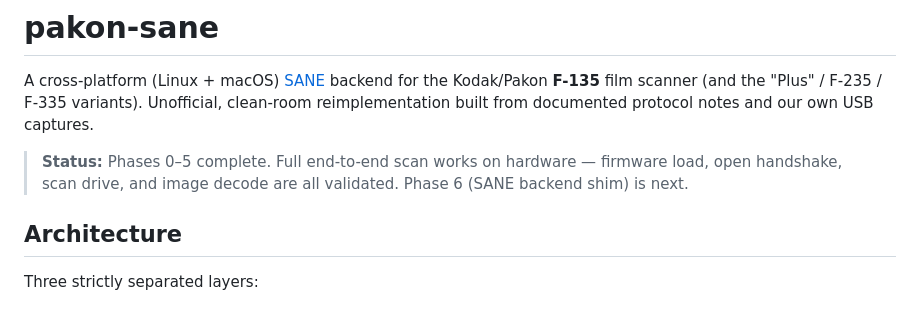
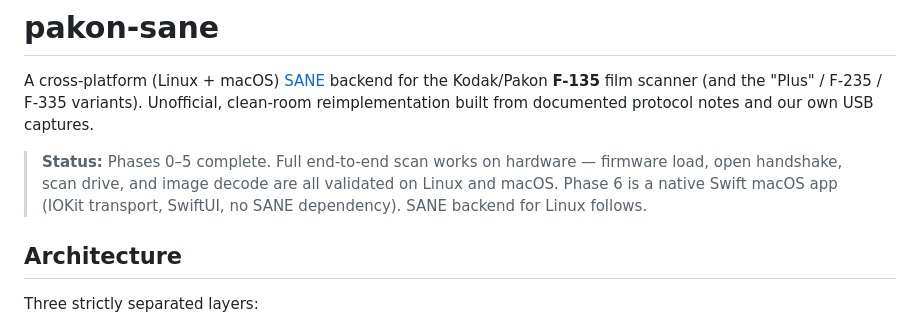
Before and after one commit to alibosworth/pakon-macos, a Markdown page: README.md, the part around the change. GitHub-like rendering.

```diff
--- a/README.md
+++ b/README.md
@@ -7,7 +7,8 @@ protocol notes and our own USB captures.
 
 > **Status:** Phases 0–5 complete. Full end-to-end scan works on hardware —
 > firmware load, open handshake, scan drive, and image decode are all
-> validated. Phase 6 (SANE backend shim) is next.
+> validated on Linux and macOS. Phase 6 is a native Swift macOS app (IOKit
+> transport, SwiftUI, no SANE dependency). SANE backend for Linux follows.
 
 ## Architecture
 
```
Also changed, not shown: PAKON_SANE_PLAN.md (+59 -30 lines), STATUS.md (+2 -1 lines).
